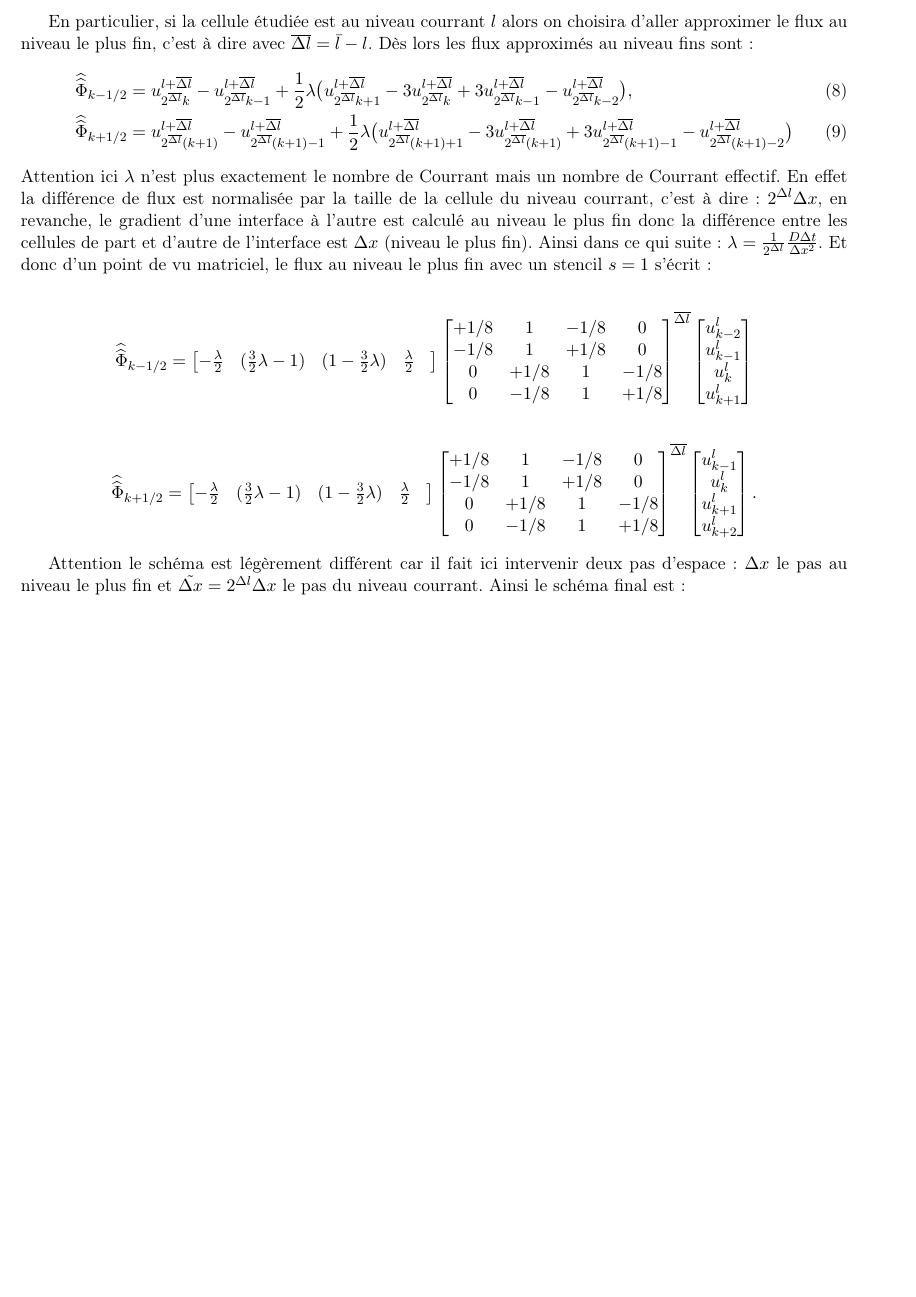
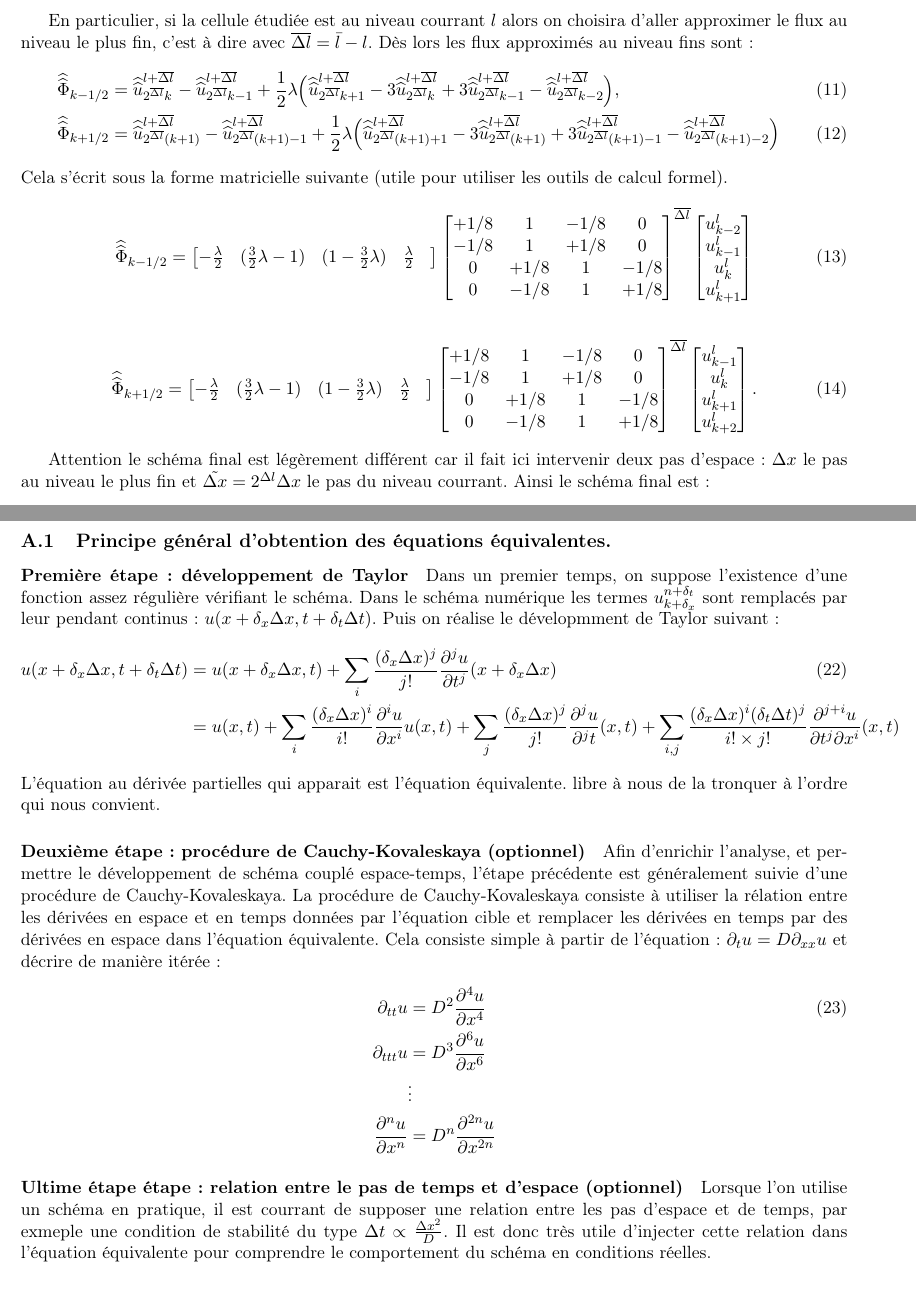
Before and after one commit to Ocelot-Pale/etude_MR_RK2, a LaTeX paper (main.tex, which reads parts/0_annexes/0_equations_equivalentes.tex, parts/1_problemeCible/2_multiresolutionAdapative.tex): part of page 3 of 6 before the commit and two parts of pages 3 and 6 of 6 after it, the two joined at a grey line, cut so that both start at the same text, the shorter picture padded with empty space. Compiled offline with pdfLaTeX.

Commit message:
écriture de l'annexe sur les équations équivalentes

```diff
--- a/main.tex
+++ b/main.tex
@@ -110,6 +110,12 @@ Nous analysons, sur un cas test simple, les effets de la multirésolution adapta
 \section{Conclusion provisoire...}
     \input{parts/5_Conclusion.tex}
 
+\newpage
+\appendix
+\section{Annexes}
+\subsection{Principe général d'obtention des équations équivalentes.}
+\input{parts/0_annexes/0_equations_equivalentes}
+
 \printbibliography
 
 
--- /dev/null
+++ b/parts/0_annexes/0_equations_equivalentes.tex
@@ -0,0 +1,30 @@
+\paragraph{Première étape : développement de Taylor}
+Dans un premier temps, on suppose l'existence d'une fonction assez régulière vérifiant le schéma.
+Dans le schéma numérique les termes $u^{n+\delta_t}_{k+\delta_x}$ sont remplacés par leur pendant
+continus: $u(x+\delta_x \Delta x, t + \delta_t \Delta t)$. Puis on réalise le dévelopmment de Taylor suivant :
+\begin{align}
+    u(x+\delta_x \Delta x, t + \delta_t \Delta t) &= u(x+\delta_x \Delta x , t)
+        + \sum_{i} \frac{(\delta_x \Delta x )^j}{j!} \frac{\partial^j u}{\partial t^j }(x+\delta_x \Delta x)\\\notag
+    &= u(x , t)
+        + \sum_i  \frac{(\delta_x \Delta x)^i}{i!}
+                \frac{\partial^i u}{\partial x^i}u(x,t)
+        + \sum_j  \frac{(\delta_x \Delta x )^j}{j!}
+                \frac{\partial^j u}{\partial^j t}(x,t)
+        + \sum_{i,j}  \frac{(\delta_x \Delta x )^{i}(\delta_t \Delta t )^{j}}  {i! \times j!}
+                \frac{\partial^{j+i} u}     {\partial t^j \partial x^i}(x,t)
+\end{align}
+L'équation au dérivée partielles qui apparait est l'équation équivalente. libre à nous de la tronquer à l'ordre qui nous convient.
+\paragraph{Deuxième étape : procédure de Cauchy-Kovaleskaya (optionnel)}
+Afin d'enrichir l'analyse, et permettre le développement de schéma couplé espace-temps, l'étape précédente est généralement suivie d'une procédure de Cauchy-Kovaleskaya.
+La procédure de Cauchy-Kovaleskaya consiste à utiliser la rélation entre les dérivées en espace et en temps données par l'équation cible et remplacer les dérivées en temps par des dérivées en espace dans l'équation équivalente.
+Cela consiste simple à partir de l'équation : $\dt{u} = D \dxx{u}$ et décrire de manière itérée :
+\begin{align}
+    \dtt{u} &= D^2 \frac{\partial^4 u }{\partial x^4}\\\notag
+    \dttt{u}&= D^3 \frac{\partial^6 u }{\partial x^6}\\\notag
+    &\vdots\\\notag
+    \frac{\partial^n u}{\partial x^n} &=D^n \frac{\partial^{2n} u}{\partial x^{2n}}
+\end{align}
+\paragraph{Ultime étape étape : relation entre le pas de temps et d'espace (optionnel)}
+Lorsque l'on utilise un schéma en pratique, il est courrant de supposer une relation entre les pas d'espace et de temps, par exmeple une condition de stabilité du type
+$\Delta t \propto \frac{\Delta x^2}{D}$.
+Il est donc très utile d'injecter cette relation dans l'équation équivalente pour comprendre le comportement du schéma en conditions réelles.
--- a/parts/1_problemeCible/2_multiresolutionAdapative.tex
+++ b/parts/1_problemeCible/2_multiresolutionAdapative.tex
@@ -60,25 +62,21 @@ Puis en notant $\doublehat{u}^{l+\Delta l}_{(\cdot)}$ cet opérateur de prédict
 En particulier, si la cellule étudiée est au niveau courrant $l$ alors on choisira d'aller approximer le flux au niveau le plus fin, c'est à dire avec $\dlbar = \bar l - l$.
 Dès lors les flux approximés au niveau fins sont :
 \begin{align}
-    \doublehat{\Phi}_{k-1/2} &=  u^{l+\dlbar}_{2^\dlbar k} -  u^{l+\dlbar}_{2^\dlbar k-1} + \frac{1}{2} \lambda \bigl(
-         u^{l+\dlbar}_{2^\dlbar k+1}
-         - 3 u^{l+\dlbar}_{2^\dlbar k}
-         + 3 u^{l+\dlbar}_{2^\dlbar k-1}
-         - u^{l+\dlbar}_{2^\dlbar k-2}
-    \bigr),\\
-    \doublehat{\Phi}_{k+1/2} &=  u^{l+\dlbar}_{2^\dlbar (k+1)} -  u^{l+\dlbar}_{2^\dlbar (k+1)-1} + \frac{1}{2} \lambda \bigl(
-         u^{l+\dlbar}_{2^\dlbar (k+1)+1}
-         - 3 u^{l+\dlbar}_{2^\dlbar (k+1)}
-         + 3 u^{l+\dlbar}_{2^\dlbar (k+1)-1}
-         - u^{l+\dlbar}_{2^\dlbar (k+1)-2}
-    \bigr)
+    \doublehat{\Phi}_{k-1/2} &=  \doublehat{u}^{l+\dlbar}_{2^\dlbar k} -  \doublehat{u}^{l+\dlbar}_{2^\dlbar k-1} + \frac{1}{2} \lambda \Bigl(
+         \doublehat{u}^{l+\dlbar}_{2^\dlbar k+1}
+         - 3 \doublehat{u}^{l+\dlbar}_{2^\dlbar k}
+         + 3 \doublehat{u}^{l+\dlbar}_{2^\dlbar k-1}
+         - \doublehat{u}^{l+\dlbar}_{2^\dlbar k-2}
+    \Bigr),\\
+    \doublehat{\Phi}_{k+1/2} &=  \doublehat{u}^{l+\dlbar}_{2^\dlbar (k+1)} -  \doublehat{u}^{l+\dlbar}_{2^\dlbar (k+1)-1} + \frac{1}{2} \lambda \Bigl(
+         \doublehat{u}^{l+\dlbar}_{2^\dlbar (k+1)+1}
+         - 3 \doublehat{u}^{l+\dlbar}_{2^\dlbar (k+1)}
+         + 3 \doublehat{u}^{l+\dlbar}_{2^\dlbar (k+1)-1}
+         - \doublehat{u}^{l+\dlbar}_{2^\dlbar (k+1)-2}
+    \Bigr)
 \end{align}
-Attention ici $\lambda$ n'est plus exactement le nombre de Courrant mais un nombre de Courrant effectif.
-En effet la différence de flux est normalisée par la taille de la cellule du niveau courrant, c'est à dire : $2^{\Delta l} \Delta x$, en revanche, le gradient d'une interface à l'autre est calculé au niveau le plus fin donc la différence entre les cellules de part et d'autre de l'interface est $\Delta x$ (niveau le plus fin).
-Ainsi dans ce qui suite: $\lambda = \frac{1}{2^{\Delta l}} \frac{D \Delta t}{\Delta x^2}$.
-Et donc d'un point de vu matriciel, le flux au niveau le plus fin avec un stencil $s=1$ s'écrit :
-
-\begin{align*}
+Cela s'écrit sous la forme matricielle suivante (utile pour utiliser les outils de calcul formel).
+\begin{align}
     \doublehat{\Phi}_{k-1/2}
         &=
     \begin{bmatrix}
@@ -121,10 +119,10 @@ Et donc d'un point de vu matriciel, le flux au niveau le plus fin avec un stenci
         u^l_{k+1}\\
         u^l_{k+2}\\
     \end{bmatrix}.
-\end{align*}
+\end{align}
 
-Attention le schéma est légèrement différent car il fait ici intervenir deux pas d'espace: $\Delta x$ le pas au niveau le plus fin
+Attention le schéma final est légèrement différent car il fait ici intervenir deux pas d'espace: $\Delta x$ le pas au niveau le plus fin
 et $\Tilde {\Delta x} = 2^{\Delta l} \Delta x$ le pas du niveau courrant. Ainsi le schéma final est :
 \begin{align}
-    \doublehat{u}^{n+1}_k = \doublehat{u}^n_k + \frac{\lambda}{2^{\Delta l}} \Bigl( \doublehat{\Phi}^n_{k+1/2} - \doublehat{\Phi}^n_{k-1/2} \Bigr)
+    {u}^{n+1}_k = {u}^n_k + \frac{\lambda}{2^{\Delta l}} \Bigl( \doublehat{\Phi}^n_{k+1/2} - \doublehat{\Phi}^n_{k-1/2} \Bigr)
 \end{align}
```
Also changed, not shown: main.pdf, main.tex (2 more changed lines), parts/1_problemeCible/2_multiresolutionAdapative.tex (32 more changed lines).
